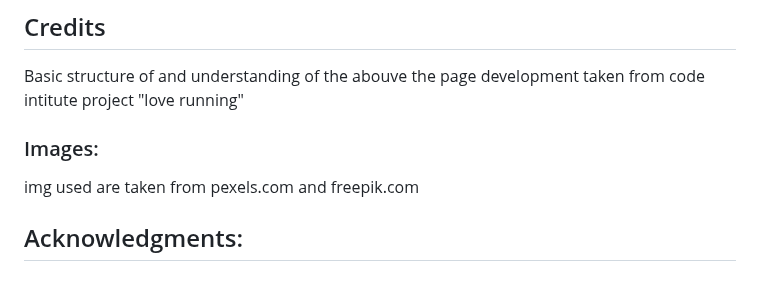
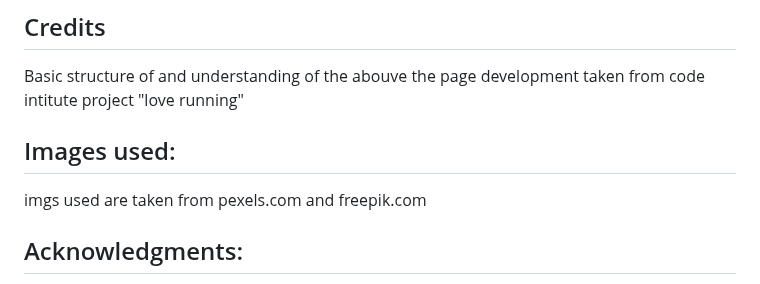
Before and after one commit to JoannaAdermark1/life-hack, a Markdown page: README.md, the part around the change. Drawn GitHub-style.

```diff
--- a/README.md
+++ b/README.md
@@ -189,8 +189,9 @@ Contributions to this project are welcome. If you have any suggestions, improvem
 
 ## Credits
 Basic structure of and understanding of the abouve the page development taken from code intitute project "love running"
-### Images:
-img used are taken from pexels.com and freepik.com
+
+## Images used:
+imgs used are taken from pexels.com and freepik.com
 
 ## Acknowledgments:
 
```
